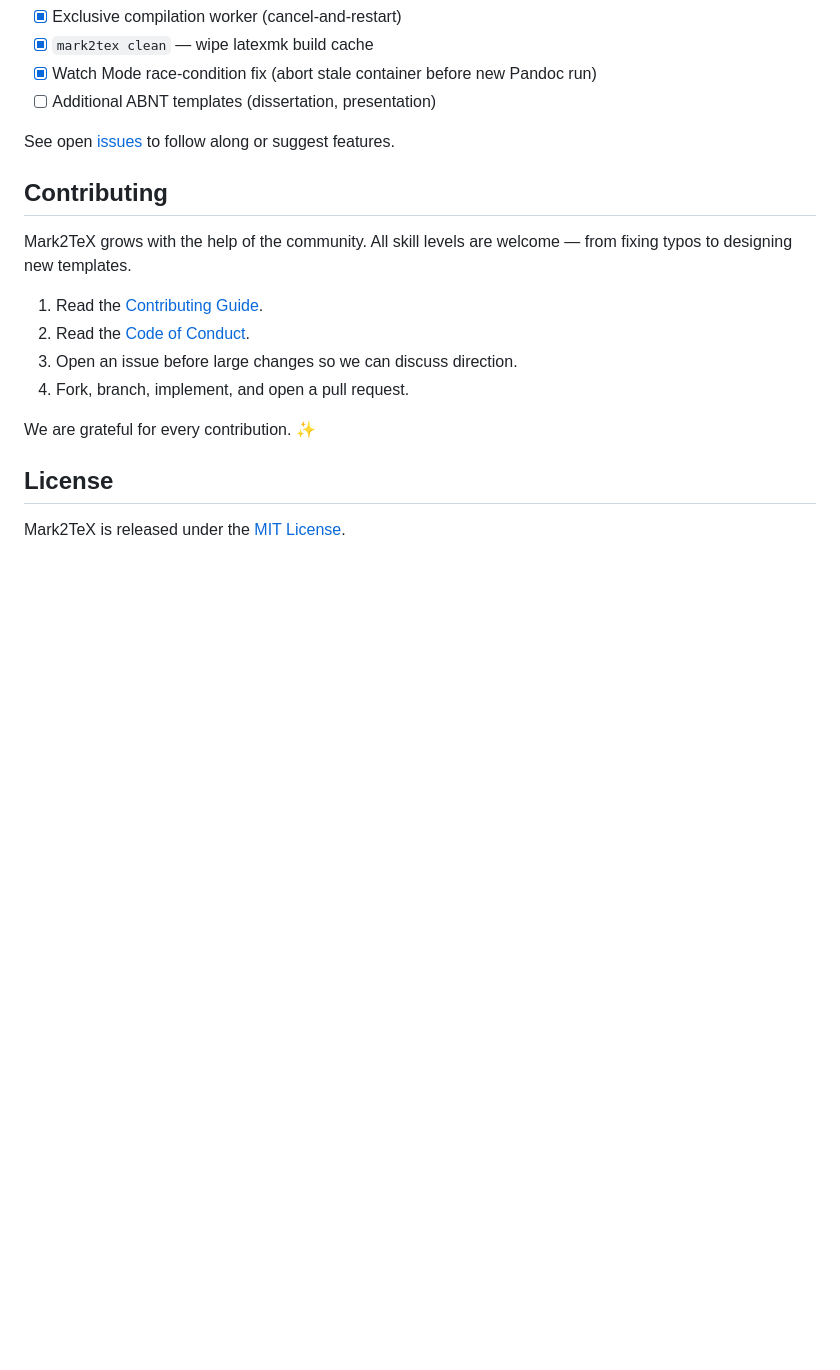
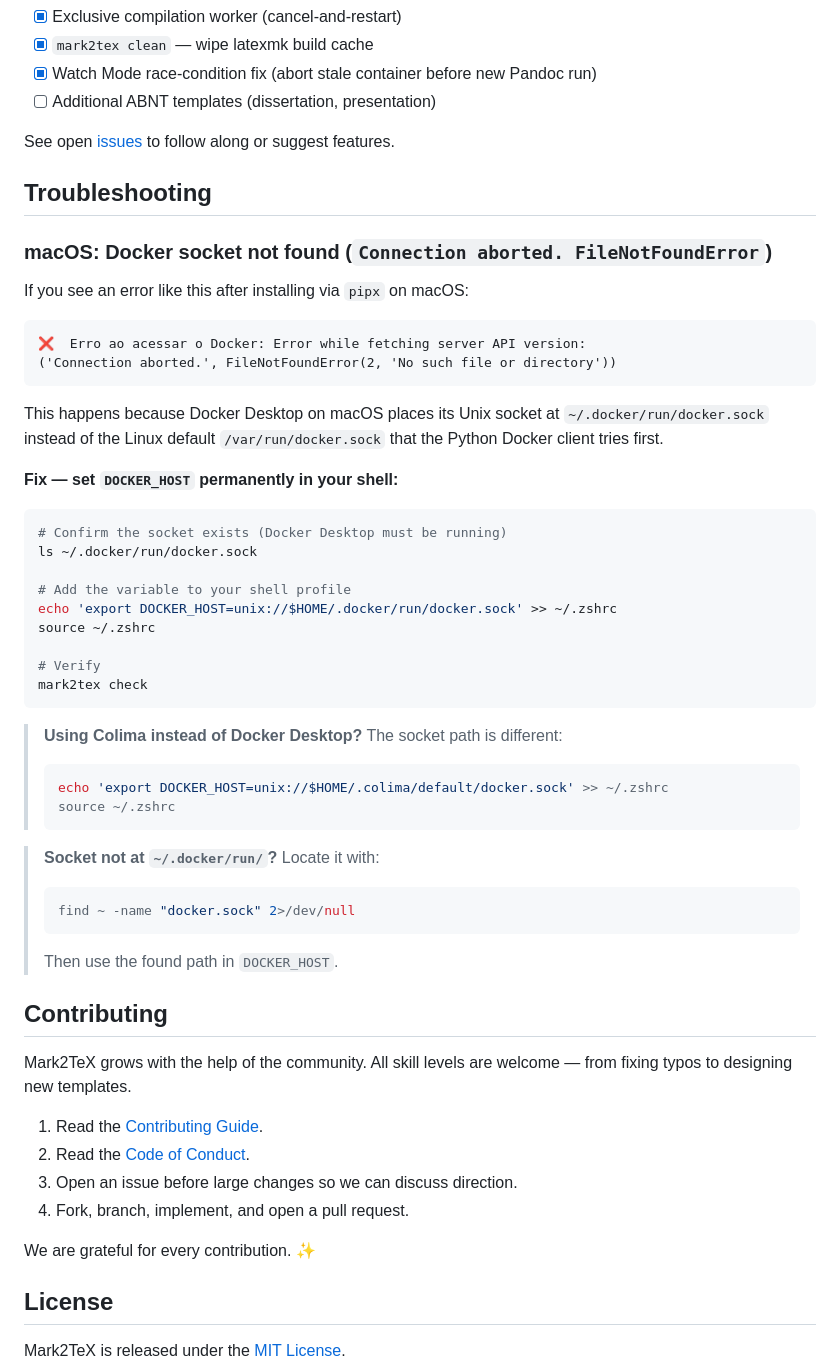
Before and after one commit to Hylbert/Mark2TeX, a Markdown page: README.md, the part around the change. GitHub-like rendering; blank space fills up the shorter version.

````diff
--- a/README.md
+++ b/README.md
@@ -220,6 +220,47 @@ Exit code `0` when no errors are found; exit code `1` when at least one error pr
 
 See open [issues](https://github.com/Hylbert/Mark2TeX/issues) to follow along or suggest features.
 
+## Troubleshooting
+
+### macOS: Docker socket not found (`Connection aborted. FileNotFoundError`)
+
+If you see an error like this after installing via `pipx` on macOS:
+
+```
+❌  Erro ao acessar o Docker: Error while fetching server API version:
+('Connection aborted.', FileNotFoundError(2, 'No such file or directory'))
+```
+
+This happens because Docker Desktop on macOS places its Unix socket at
+`~/.docker/run/docker.sock` instead of the Linux default `/var/run/docker.sock`
+that the Python Docker client tries first.
+
+**Fix — set `DOCKER_HOST` permanently in your shell:**
+
+```bash
+# Confirm the socket exists (Docker Desktop must be running)
+ls ~/.docker/run/docker.sock
+
+# Add the variable to your shell profile
+echo 'export DOCKER_HOST=unix://$HOME/.docker/run/docker.sock' >> ~/.zshrc
+source ~/.zshrc
+
+# Verify
+mark2tex check
+```
+
+> **Using Colima instead of Docker Desktop?** The socket path is different:
+> ```bash
+> echo 'export DOCKER_HOST=unix://$HOME/.colima/default/docker.sock' >> ~/.zshrc
+> source ~/.zshrc
+> ```
+
+> **Socket not at `~/.docker/run/`?** Locate it with:
+> ```bash
+> find ~ -name "docker.sock" 2>/dev/null
+> ```
+> Then use the found path in `DOCKER_HOST`.
+
 ## Contributing
 
 Mark2TeX grows with the help of the community. All skill levels are welcome — from fixing typos to designing new templates.
````
Also changed, not shown: README.pt-BR.md (+41 -0 lines).
